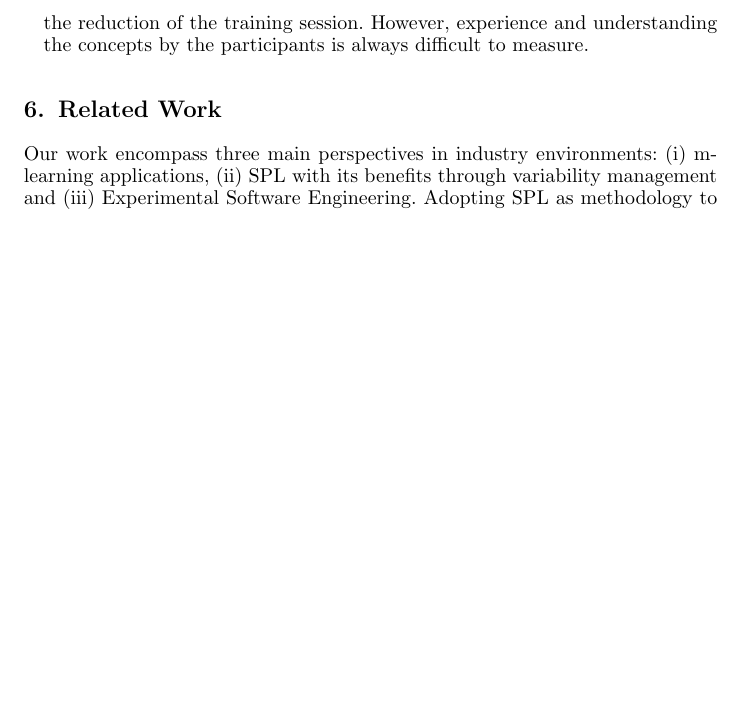
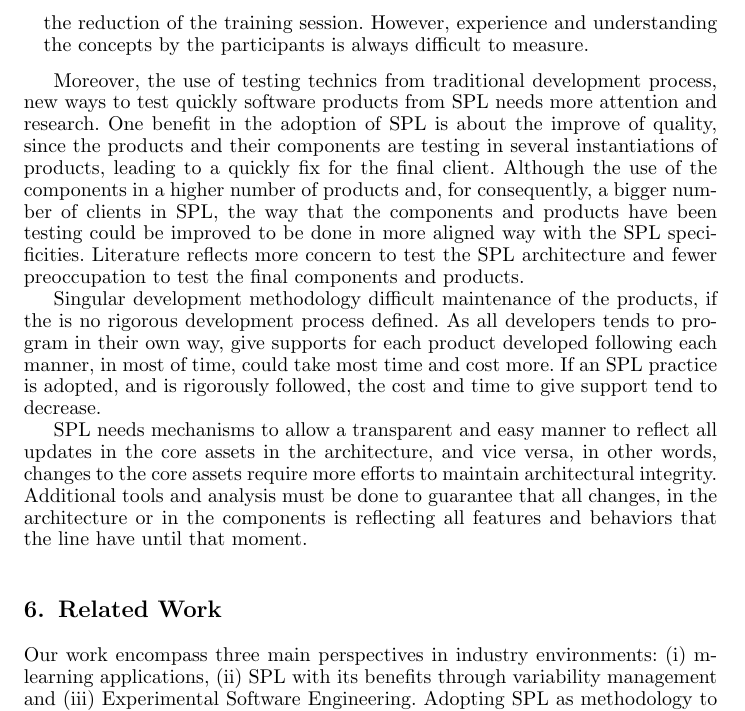
Before and after one commit to falvojr-msc/kais2016, a LaTeX document (kais.tex, which reads sections/section5.tex): part of page 26 of 30 before the commit and part of page 26 of 31 after it, cut so that both start at the same text, the shorter picture padded with empty space. Compiled offline with pdfLaTeX; a LaTeX package or settings file that is missing is left out.

Commit message:
Lesson Learned RC by Anderson

```diff
--- a/sections/section5.tex
+++ b/sections/section5.tex
@@ -8,5 +8,11 @@ During the execution of the activities documented in this paper, the authors ide
     \item \textbf{M-SPLear\allowbreak ning Development:} the implementation of something generic and customizable is significantly different from a static approach. Therefore, developing features in an SPL requires a greater effort, which is justified by the subsequent gains of reuse.
     \item \textbf{M-SPLear\allowbreak ning Experimental Evaluation:} researches show that test executions in SPL are scarce and need to be evaluated and validated \cite{engstrom11}. Thus, the authors decided to apply the test cases in the products generated by the SPL, enabling a interesting comparison with an alternative methodology of development.
 
-    The experimental evaluation provided relevant results for the adoption of M-SPLear\allowbreak ning. The choice for active participants in the industry contributed to the reduction of the training session. However, experience and understanding the concepts by the participants is always difficult to measure.
+The experimental evaluation provided relevant results for the adoption of M-SPLear\allowbreak ning. The choice for active participants in the industry contributed to the reduction of the training session. However, experience and understanding the concepts by the participants is always difficult to measure.
 \end{itemize}
+
+Moreover, the use of testing technics from traditional development process, new ways to test quickly software products from SPL needs more attention and research. One benefit in the adoption of SPL is about the improve of quality, since the products and their components are testing in several instantiations of products, leading to a quickly fix for the final client. Although the use of the components in a higher number of products and, for consequently, a bigger number of clients in SPL, the way that the components and products have been testing could be improved to be done in more aligned way with the SPL specificities. Literature reflects more concern to test the SPL architecture and fewer preoccupation to test the final components and products.
+
+Singular development methodology difficult maintenance of the products, if the is no rigorous development process defined. As all developers tends to program in their own way, give supports for each product developed following each manner, in most of time, could take most time and cost more. If an SPL practice is adopted, and is rigorously followed, the cost and time to give support tend to decrease.
+
+SPL needs mechanisms to allow a transparent and easy manner to reflect all updates in the core assets in the architecture, and vice versa, in other words, changes to the core assets require more efforts to maintain architectural integrity. Additional tools and analysis must be done to guarantee that all changes, in the architecture or in the components is reflecting all features and behaviors that the line have until that moment.
```
